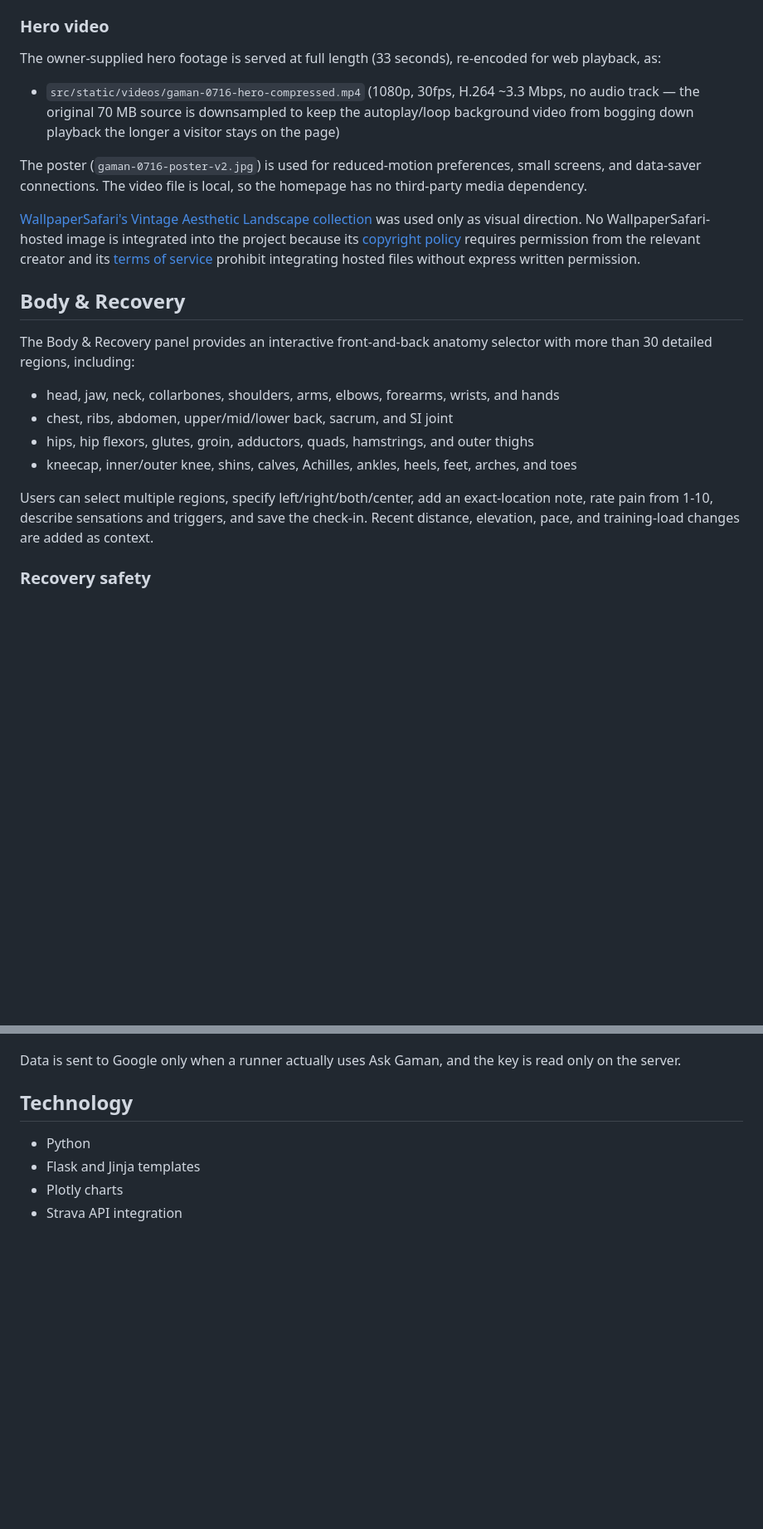
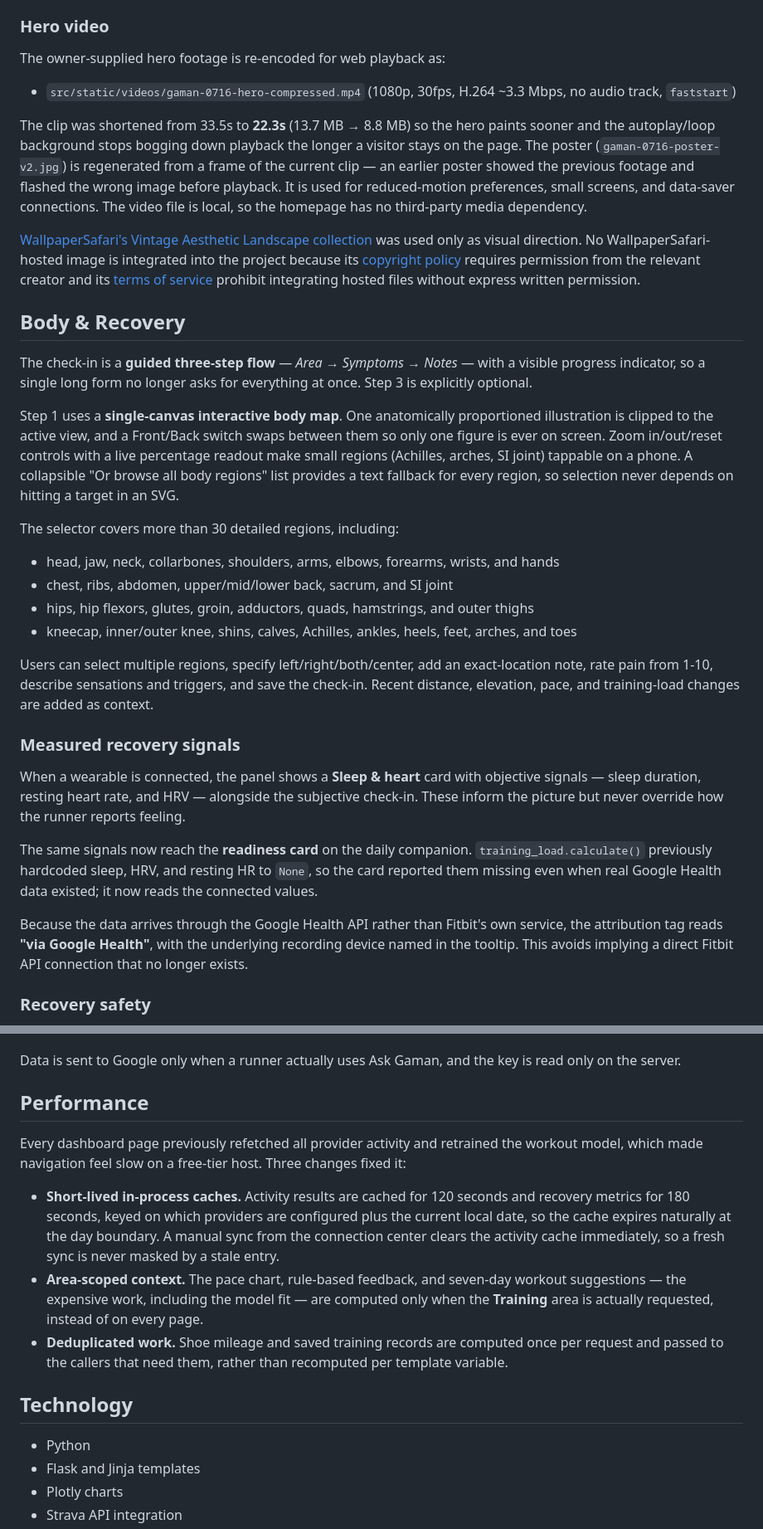
Before and after one commit to Davii3177/Strava-Coros-Data-reading, a Markdown page: README.md, 2 parts joined by grey strips. Shown at 83% size. Drawn GitHub-style; blank space fills up the shorter version.

Commit message:
Document body map, scroll choreography, recovery signals, and caching
The README had not been updated since the lightweight Render deployment
was restored, so fourteen commits of product work were undocumented.

- Body & Recovery: the guided three-step check-in flow, the single-canvas
  zoomable body map with Front/Back switching and a text region fallback.
- Measured recovery signals: the Sleep & heart card, the readiness-card
  fix (sleep/HRV/RHR were hardcoded to None), and why attribution reads
  "via Google Health" rather than naming Fitbit directly.
- Landing page: the scroll choreography layer, its rAF-throttled
  single-listener implementation, and its reduced-motion/no-JS behavior.
- Hero video: now 22.3s / 8.8 MB instead of 33.5s / 13.7 MB, with the
  poster regenerated from the current footage.
- New Performance section covering the activity and recovery caches,
  area-scoped dashboard context, and deduplicated per-request work.
- Data limitations: sleep, resting HR, and HRV are no longer blanket
  "unavailable" now that the Google Health connection supplies them.

Co-Authored-By: Claude Opus 4.8 <noreply@anthropic.com>

```diff
--- a/README.md
+++ b/README.md
@@ -66,17 +68,21 @@ The following project-local assets are original images generated for Gaman using
 
 ### Hero video
 
-The owner-supplied hero footage is served at full length (33 seconds), re-encoded for web playback, as:
+The owner-supplied hero footage is re-encoded for web playback as:
 
-- `src/static/videos/gaman-0716-hero-compressed.mp4` (1080p, 30fps, H.264 ~3.3 Mbps, no audio track — the original 70 MB source is downsampled to keep the autoplay/loop background video from bogging down playback the longer a visitor stays on the page)
+- `src/static/videos/gaman-0716-hero-compressed.mp4` (1080p, 30fps, H.264 ~3.3 Mbps, no audio track, `faststart`)
 
-The poster (`gaman-0716-poster-v2.jpg`) is used for reduced-motion preferences, small screens, and data-saver connections. The video file is local, so the homepage has no third-party media dependency.
+The clip was shortened from 33.5s to **22.3s** (13.7 MB → 8.8 MB) so the hero paints sooner and the autoplay/loop background stops bogging down playback the longer a visitor stays on the page. The poster (`gaman-0716-poster-v2.jpg`) is regenerated from a frame of the current clip — an earlier poster showed the previous footage and flashed the wrong image before playback. It is used for reduced-motion preferences, small screens, and data-saver connections. The video file is local, so the homepage has no third-party media dependency.
 
 [WallpaperSafari's Vintage Aesthetic Landscape collection](https://wallpapersafari.com/vintage-aesthetic-landscape-wallpapers/) was used only as visual direction. No WallpaperSafari-hosted image is integrated into the project because its [copyright policy](https://wallpapersafari.com/page/copyright-policy/) requires permission from the relevant creator and its [terms of service](https://wallpapersafari.com/page/terms-of-service/) prohibit integrating hosted files without express written permission.
 
 ## Body & Recovery
 
-The Body & Recovery panel provides an interactive front-and-back anatomy selector with more than 30 detailed regions, including:
+The check-in is a **guided three-step flow** — *Area → Symptoms → Notes* — with a visible progress indicator, so a single long form no longer asks for everything at once. Step 3 is explicitly optional.
+
+Step 1 uses a **single-canvas interactive body map**. One anatomically proportioned illustration is clipped to the active view, and a Front/Back switch swaps between them so only one figure is ever on screen. Zoom in/out/reset controls with a live percentage readout make small regions (Achilles, arches, SI joint) tappable on a phone. A collapsible "Or browse all body regions" list provides a text fallback for every region, so selection never depends on hitting a target in an SVG.
+
+The selector covers more than 30 detailed regions, including:
 
 - head, jaw, neck, collarbones, shoulders, arms, elbows, forearms, wrists, and hands
 - chest, ribs, abdomen, upper/mid/lower back, sacrum, and SI joint
@@ -84,6 +90,14 @@ The Body & Recovery panel provides an interactive front-and-back anatomy selecto
 - kneecap, inner/outer knee, shins, calves, Achilles, ankles, heels, feet, arches, and toes
 
 Users can select multiple regions, specify left/right/both/center, add an exact-location note, rate pain from 1-10, describe sensations and triggers, and save the check-in. Recent distance, elevation, pace, and training-load changes are added as context.
+
+### Measured recovery signals
+
+When a wearable is connected, the panel shows a **Sleep & heart** card with objective signals — sleep duration, resting heart rate, and HRV — alongside the subjective check-in. These inform the picture but never override how the runner reports feeling.
+
+The same signals now reach the **readiness card** on the daily companion. `training_load.calculate()` previously hardcoded sleep, HRV, and resting HR to `None`, so the card reported them missing even when real Google Health data existed; it now reads the connected values.
+
+Because the data arrives through the Google Health API rather than Fitbit's own service, the attribution tag reads **"via Google Health"**, with the underlying recording device named in the tooltip. This avoids implying a direct Fitbit API connection that no longer exists.
 
 ### Recovery safety
 
@@ -134,6 +148,14 @@ To enable it, set `GEMINI_API_KEY` (and optionally `GEMINI_MODEL`, default
 
 Data is sent to Google only when a runner actually uses Ask Gaman, and the key is
 read only on the server.
+
+## Performance
+
+Every dashboard page previously refetched all provider activity and retrained the workout model, which made navigation feel slow on a free-tier host. Three changes fixed it:
+
+- **Short-lived in-process caches.** Activity results are cached for 120 seconds and recovery metrics for 180 seconds, keyed on which providers are configured plus the current local date, so the cache expires naturally at the day boundary. A manual sync from the connection center clears the activity cache immediately, so a fresh sync is never masked by a stale entry.
+- **Area-scoped context.** The pace chart, rule-based feedback, and seven-day workout suggestions — the expensive work, including the model fit — are computed only when the **Training** area is actually requested, instead of on every page.
+- **Deduplicated work.** Shoe mileage and saved training records are computed once per request and passed to the callers that need them, rather than recomputed per template variable.
 
 ## Technology
 
```
Also changed, not shown: other parts of README.md (+4 -2 lines).
